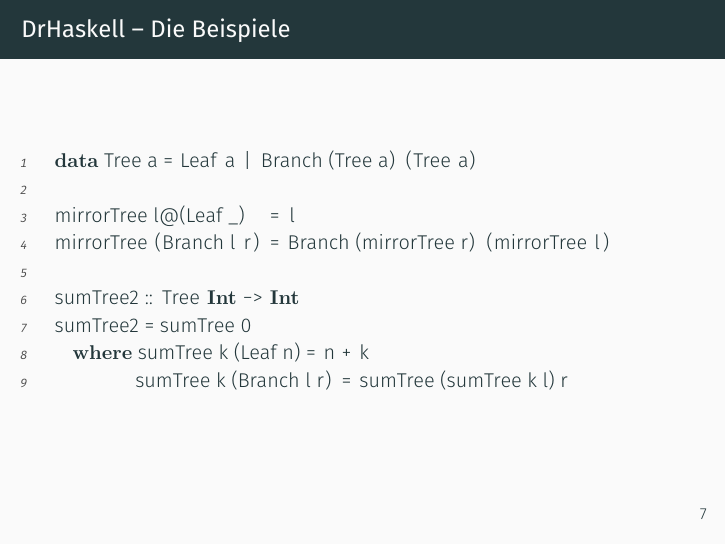
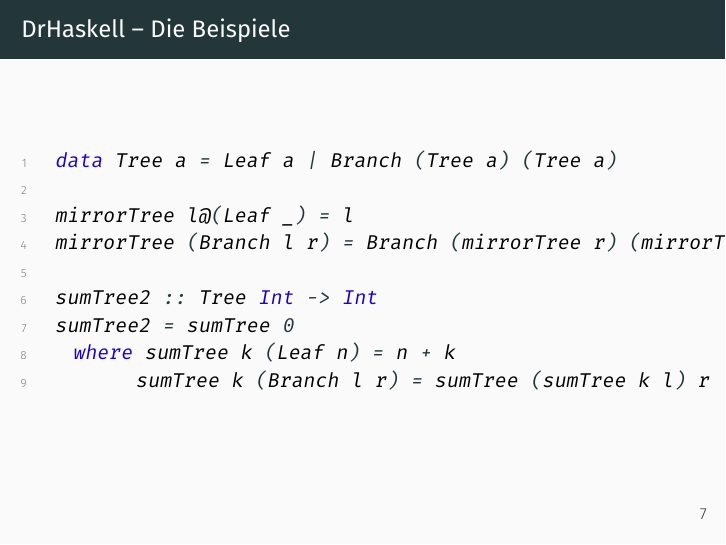
Before and after one commit to nbun/dr-haskell, LaTeX slides (presentation/drhaskell.tex): page 9 of 38. Compiled offline with XeLaTeX; a missing font is replaced by an installed copy or a similar font.

Commit message:
Updated Haskell listings style

```diff
--- a/presentation/drhaskell.tex
+++ b/presentation/drhaskell.tex
@@ -5,33 +5,39 @@
 \usepackage{subcaption}
 \usepackage{graphicx}
 \usepackage{listings}
+
+\lstdefinestyle{haskell}{
+	language=haskell,
+	basicstyle=\ttfamily\small,
+	commentstyle=\color{gray},
+	identifierstyle=\color{black},
+	keywordstyle=\color[RGB]{28,0,207},
+	stringstyle=\color[RGB]{196,26,22}
+}
+
 \lstset{
 	frame=none,
 	xleftmargin=2pt,
 	stepnumber=1,
 	numbers=left,
 	numbersep=5pt,
-	numberstyle=\ttfamily\tiny\color[gray]{0.3},
+	numberstyle=\tiny\color{gray},
 	belowcaptionskip=\bigskipamount,
 	captionpos=b,
 	escapeinside={*'}{'*},
-	language=haskell,
 	tabsize=2,
-	emphstyle={\bf},
-	commentstyle=\it,
-	stringstyle=\mdseries\rmfamily,
 	showspaces=false,
-	keywordstyle=\bfseries\rmfamily,
 	columns=flexible,
-	basicstyle=\small\sffamily,
 	showstringspaces=false,
 	morecomment=[l]\%,
+	style=haskell,
+	inputencoding=utf8,
 }
+
 \mode<presentation>
 {
   \usetheme{metropolis}
 }
-
 
 \usepackage[german]{babel}
 % or whatever
```
